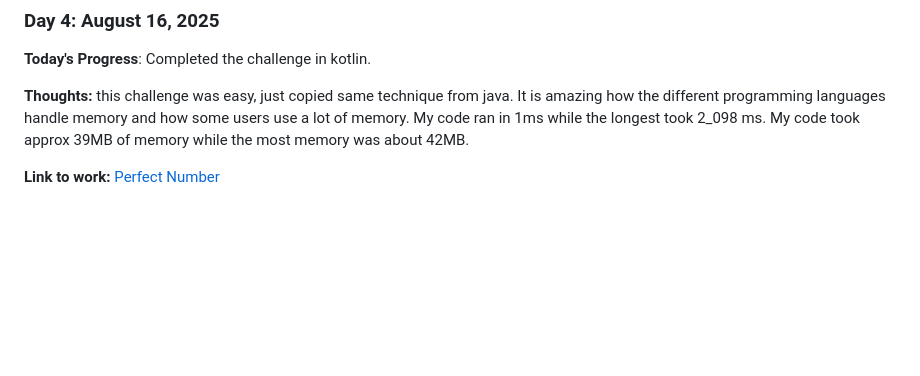
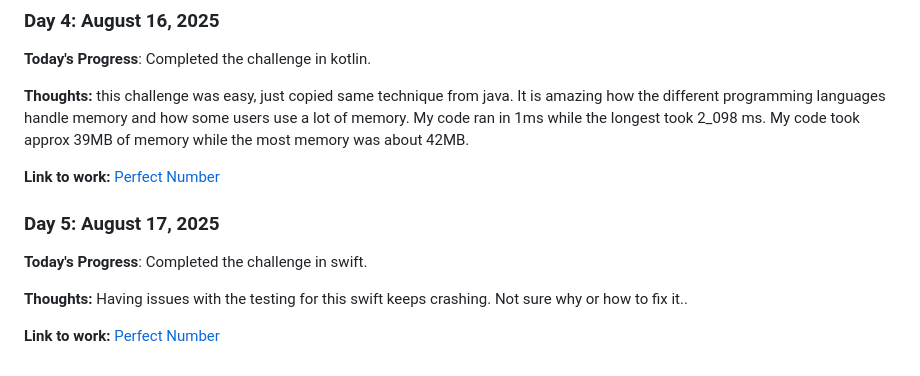
Before and after one commit to wearypossum4770/dark-coding-challenges, a Markdown page: log.md, the part around the change. Drawn GitHub-style; blank space fills up the shorter version.

Commit message:
log(day5): complete swift  perfect  number challenge

```diff
--- a/log.md
+++ b/log.md
@@ -70,3 +70,12 @@
 **Thoughts:** this challenge was easy, just copied same technique from java. It is amazing how the different programming languages handle memory and how some users use a lot of memory. My code ran in 1ms while the longest took 2_098 ms. My code took approx 39MB of memory while the most memory was about 42MB.
 
 **Link to work:** [Perfect Number](https://github.com/wearypossum4770/dark-coding-challenges/issues/507)
+
+
+### Day 5: August 17, 2025
+
+**Today's Progress**: Completed the challenge in swift.
+
+**Thoughts:** Having issues with the testing for this swift keeps crashing. Not sure why or how to fix it..
+
+**Link to work:** [Perfect Number](https://github.com/wearypossum4770/dark-coding-challenges/issues/507)
```
